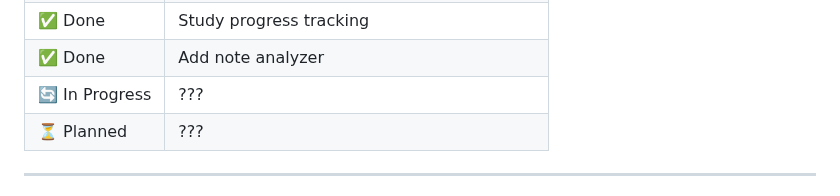
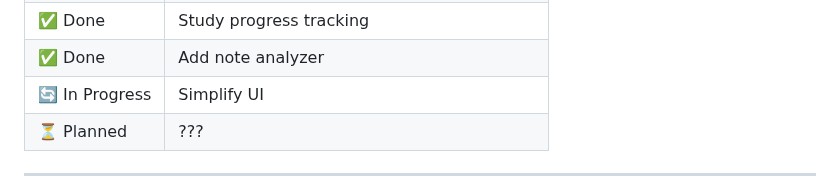
Before and after one commit to VxidDev/eduDuck, a Markdown page: README.md, the part around the change. GitHub-like rendering.

Commit message:
Update progress status in README

```diff
--- a/README.md
+++ b/README.md
@@ -277,7 +277,7 @@ I handle deployment, setup, and configuration - you start using EduDuck immediat
 | ✅ Done | Migrated most of JS code to TS. |
 | ✅ Done | Study progress tracking |
 | ✅ Done | Add note analyzer |
-| 🔄 In Progress | ??? |
+| 🔄 In Progress | Simplify UI |
 | ⏳ Planned | ??? |
 
 ---
```
